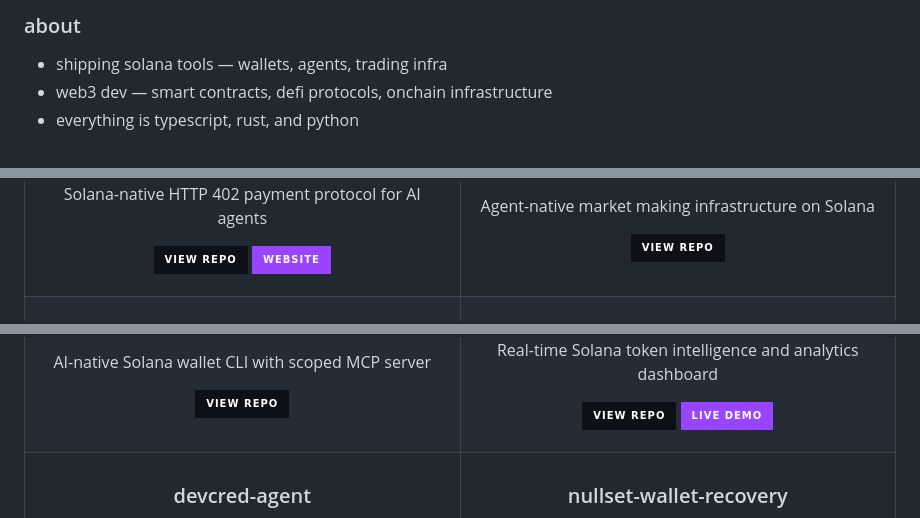
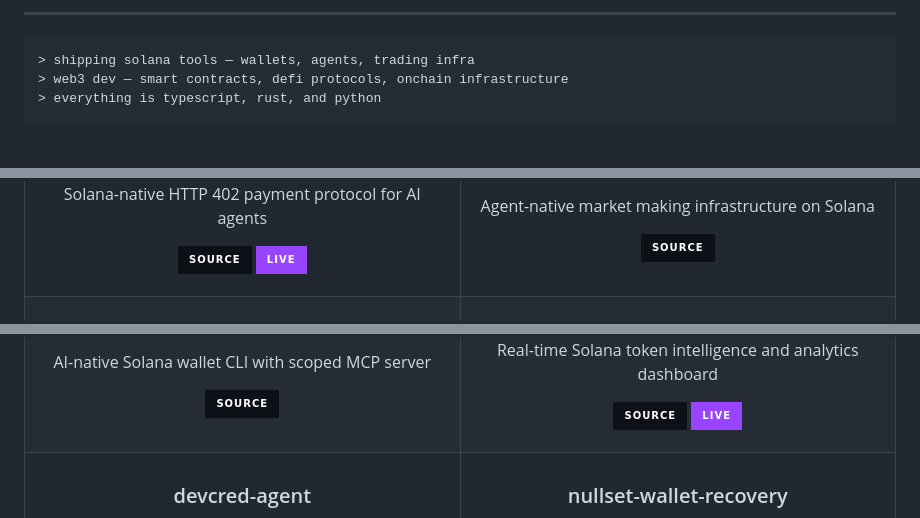
Before and after one commit to nullxnothing/nullxnothing, a Markdown page: README.md, 3 parts joined by grey strips. GitHub-like rendering; badges without logos.

````diff
--- a/README.md
+++ b/README.md
@@ -12,7 +18,9 @@
 
-### about
+---
 
-- shipping solana tools — wallets, agents, trading infra
-- web3 dev — smart contracts, defi protocols, onchain infrastructure
-- everything is typescript, rust, and python
+```
+> shipping solana tools — wallets, agents, trading infra
+> web3 dev — smart contracts, defi protocols, onchain infrastructure
+> everything is typescript, rust, and python
+```
 
@@ -37,10 +51,10 @@
       <p align="center">Solana-native HTTP 402 payment protocol for AI agents</p>
       <p align="center">
         <a href="https://github.com/nullxnothing/internet402">
-          <img src="https://img.shields.io/badge/view_repo-0D1117?style=for-the-badge&logo=github&logoColor=white"/>
+          <img src="https://img.shields.io/badge/source-0D1117?style=for-the-badge&logo=github&logoColor=white"/>
         </a>
         <a href="https://internet402.vercel.app">
-          <img src="https://img.shields.io/badge/website-9945FF?style=for-the-badge&logo=vercel&logoColor=white"/>
+          <img src="https://img.shields.io/badge/live-9945FF?style=for-the-badge&logo=vercel&logoColor=white"/>
         </a>
       </p>
     </td>
@@ -60,7 +86,7 @@
       <p align="center">AI-native Solana wallet CLI with scoped MCP server</p>
       <p align="center">
         <a href="https://github.com/nullxnothing/solblade">
-          <img src="https://img.shields.io/badge/view_repo-0D1117?style=for-the-badge&logo=github&logoColor=white"/>
+          <img src="https://img.shields.io/badge/source-0D1117?style=for-the-badge&logo=github&logoColor=white"/>
         </a>
       </p>
     </td>
````
Also changed, not shown: other parts of README.md (+65 -19 lines).
